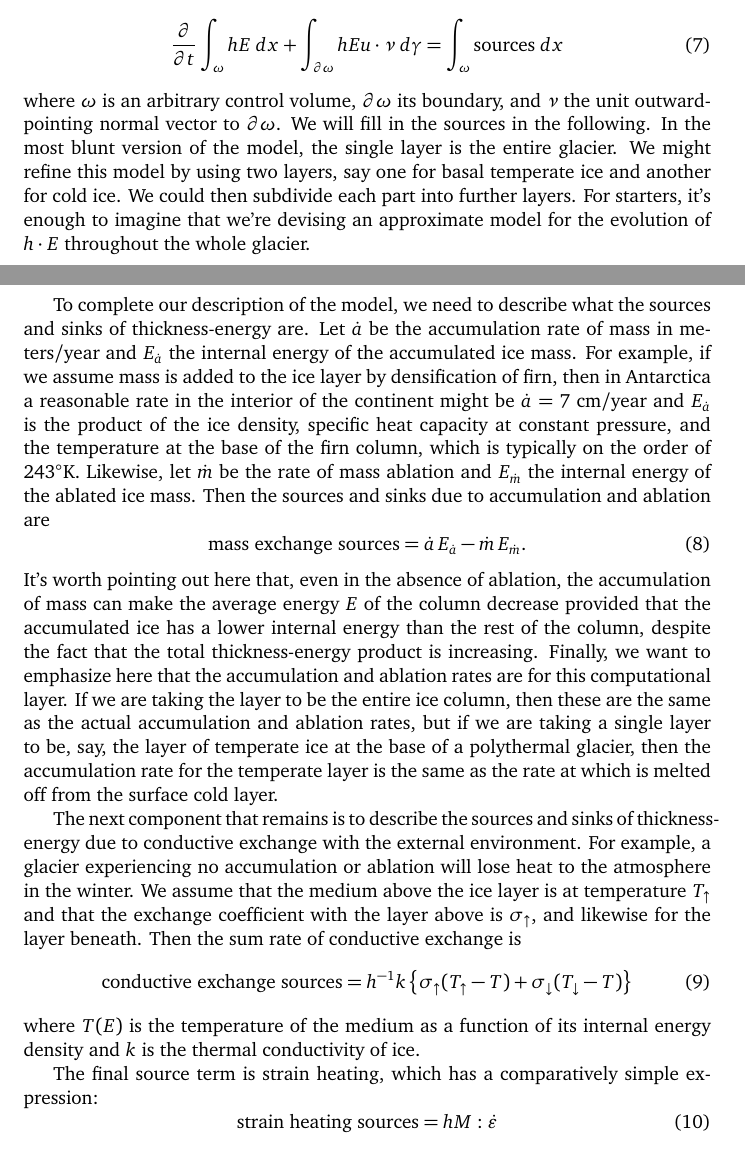
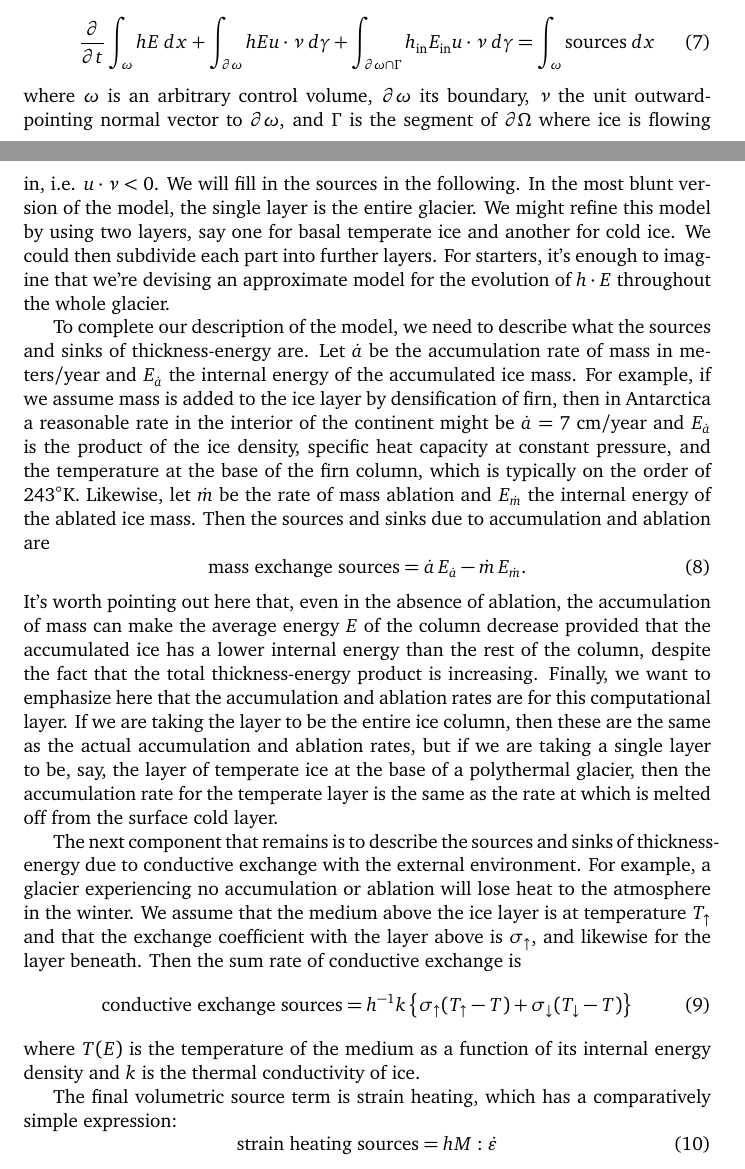
Before and after one commit to icepack/heat-flow-2d, a LaTeX document (heat-flow.tex): two parts of pages 3 and 4 of 6, joined at a grey line, cut so that both start at the same text. Compiled offline with pdfLaTeX.

Commit message:
Add boundary flux terms

```diff
--- a/heat-flow.tex
+++ b/heat-flow.tex
@@ -149,9 +149,9 @@ The model we derive here is a conservation law for the product of the thickness
 Moreover, we assume that horizontal diffusion is negligible, so that transport is dictated by the bulk ice velocity $u$.
 The overall model will then take the form
 \begin{equation}
-    \frac{\partial}{\partial t}\int_\omega hE\;dx + \int_{\partial\omega}hEu\cdot\nu\;d\gamma = \int_\omega\text{sources}\;dx
+    \frac{\partial}{\partial t}\int_\omega hE\;dx + \int_{\partial\omega}hEu\cdot\nu\;d\gamma + \int_{\partial\omega\cap\Gamma}h_{\text{in}}E_{\text{in}}u\cdot\nu\;d\gamma= \int_\omega\text{sources}\;dx
 \end{equation}
-where $\omega$ is an arbitrary control volume, $\partial\omega$ its boundary, and $\nu$ the unit outward-pointing normal vector to $\partial\omega$.
+where $\omega$ is an arbitrary control volume, $\partial\omega$ its boundary, $\nu$ the unit outward-pointing normal vector to $\partial\omega$, and $\Gamma$ is the segment of $\partial\Omega$ where ice is flowing in, i.e. $u\cdot\nu < 0$.
 We will fill in the sources in the following.
 In the most blunt version of the model, the single layer is the entire glacier.
 We might refine this model by using two layers, say one for basal temperate ice and another for cold ice.
@@ -179,7 +179,7 @@ Then the sum rate of conductive exchange is
 \end{equation}
 where $T(E)$ is the temperature of the medium as a function of its internal energy density and $k$ is the thermal conductivity of ice.
 
-The final source term is strain heating, which has a comparatively simple expression:
+The final volumetric source term is strain heating, which has a comparatively simple expression:
 \begin{equation}
     \text{strain heating sources} = h M : \dot\varepsilon
 \end{equation}
@@ -207,3 +207,4 @@ Let $\phi$ be an arbitrary test function; the variational form is
+    & \quad\qquad - \int_{\partial\Omega}\Big\{h_{\text{in}}E_{\text{in}}\min\{0, u\cdot\nu\} + hE\max\{0, u\cdot\nu\}\Big\}\phi\;d\gamma
 \end{align}
 This form will work so long as the layer thickness is positive.
 In the limit of zero thickness, almost every term becomes negligible.
```
Also changed, not shown: heat-flow.tex (12 more changed lines).
